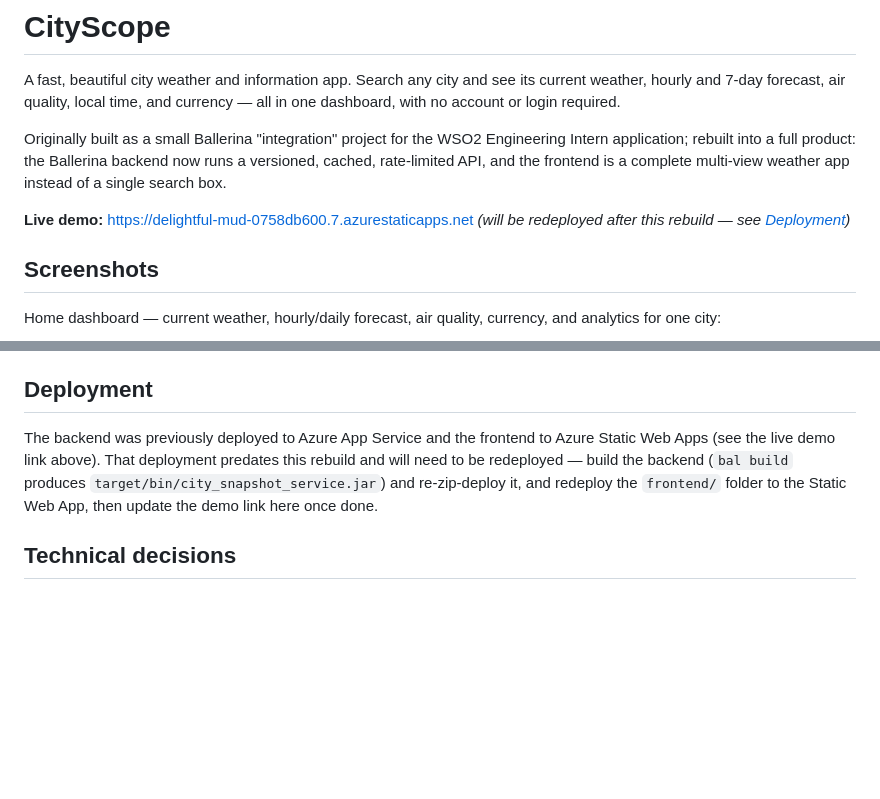
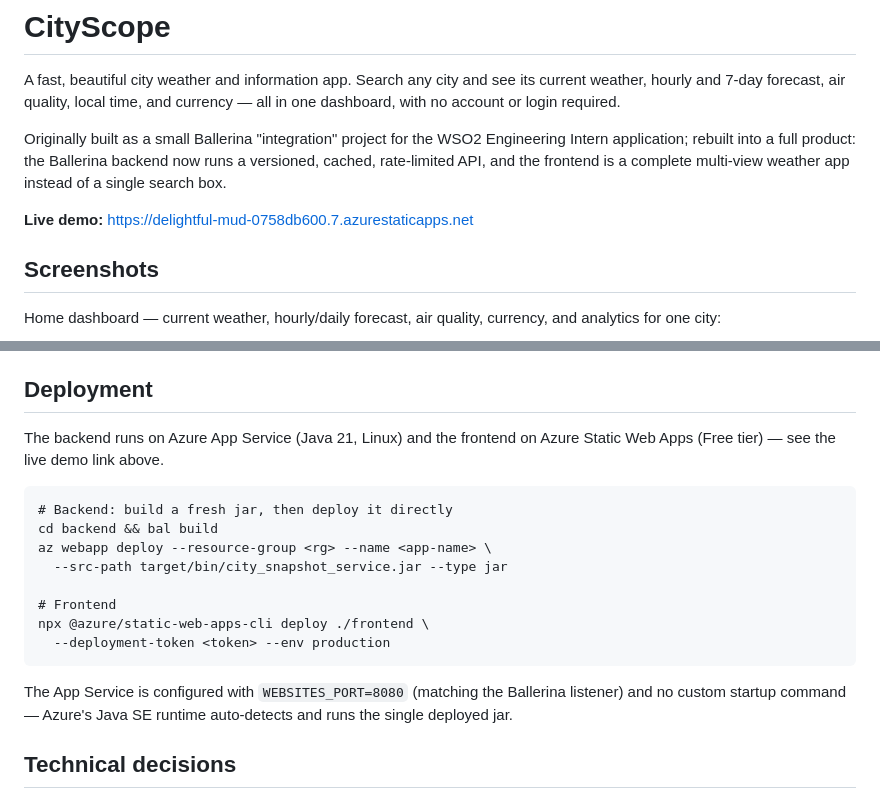
Before and after one commit to Zyphronix-space/city-snapshot-service, a Markdown page: README.md, 2 parts joined by grey strips. Drawn GitHub-style; blank space fills up the shorter version.

Commit message:
Update README: confirm live demo redeployed with CityScope rebuild
Backend redeployed to city-snapshot-api-stephan (Azure App Service),
frontend redeployed to swa-city-snapshot (Azure Static Web Apps) —
both verified serving the new build.

Co-Authored-By: Claude Sonnet 5 <noreply@anthropic.com>
Claude-Session: https://claude.ai/code/session_014f1B4Fsd9jmjyqKyUGG5XY

````diff
--- a/README.md
+++ b/README.md
@@ -9,8 +9,7 @@ Engineering Intern application; rebuilt into a full product: the Ballerina
 backend now runs a versioned, cached, rate-limited API, and the frontend is a
 complete multi-view weather app instead of a single search box.
 
-**Live demo:** https://delightful-mud-0758db600.7.azurestaticapps.net *(will
-be redeployed after this rebuild — see [Deployment](#deployment))*
+**Live demo:** https://delightful-mud-0758db600.7.azurestaticapps.net
 
 ## Screenshots
 
@@ -216,12 +215,23 @@ layout from ~375px to desktop widths.
 
 ## Deployment
 
-The backend was previously deployed to Azure App Service and the frontend to
-Azure Static Web Apps (see the live demo link above). That deployment
-predates this rebuild and will need to be redeployed — build the backend
-(`bal build` produces `target/bin/city_snapshot_service.jar`) and re-zip-deploy
-it, and redeploy the `frontend/` folder to the Static Web App, then update the
-demo link here once done.
+The backend runs on Azure App Service (Java 21, Linux) and the frontend on
+Azure Static Web Apps (Free tier) — see the live demo link above.
+
+```
+# Backend: build a fresh jar, then deploy it directly
+cd backend && bal build
+az webapp deploy --resource-group <rg> --name <app-name> \
+  --src-path target/bin/city_snapshot_service.jar --type jar
+
+# Frontend
+npx @azure/static-web-apps-cli deploy ./frontend \
+  --deployment-token <token> --env production
+```
+
+The App Service is configured with `WEBSITES_PORT=8080` (matching the
+Ballerina listener) and no custom startup command — Azure's Java SE runtime
+auto-detects and runs the single deployed jar.
 
 ## Technical decisions
 
````
